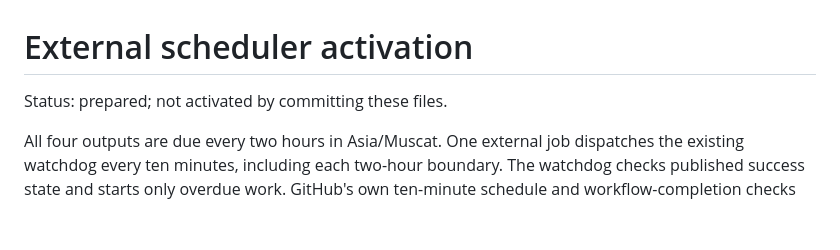
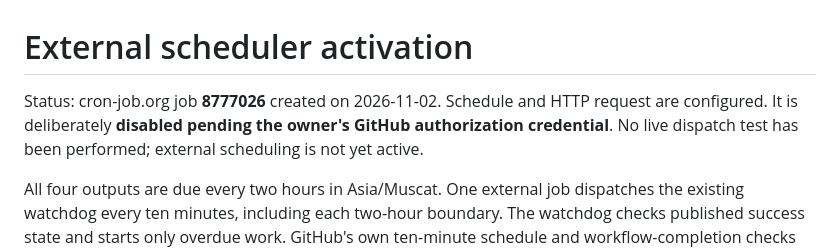
Before and after one commit to dobinmathew-beep/nuvio-cloud-refresher, a Markdown page: docs/external-scheduler.md, the part around the change. Rendered like a GitHub page; blank space fills up the shorter version.

Commit message:
Record external scheduler job ID and pending credential activation

```diff
--- a/docs/external-scheduler.md
+++ b/docs/external-scheduler.md
@@ -1,5 +1,5 @@
 # External scheduler activation
-Status: prepared; not activated by committing these files.
+Status: cron-job.org job **8777026** created on 2026-11-02. Schedule and HTTP request are configured. It is deliberately **disabled pending the owner's GitHub authorization credential**. No live dispatch test has been performed; external scheduling is not yet active.
 
 All four outputs are due every two hours in Asia/Muscat. One external job dispatches the existing watchdog every ten minutes, including each two-hour boundary. The watchdog checks published success state and starts only overdue work. GitHub's own ten-minute schedule and workflow-completion checks remain as backups.
 
```
